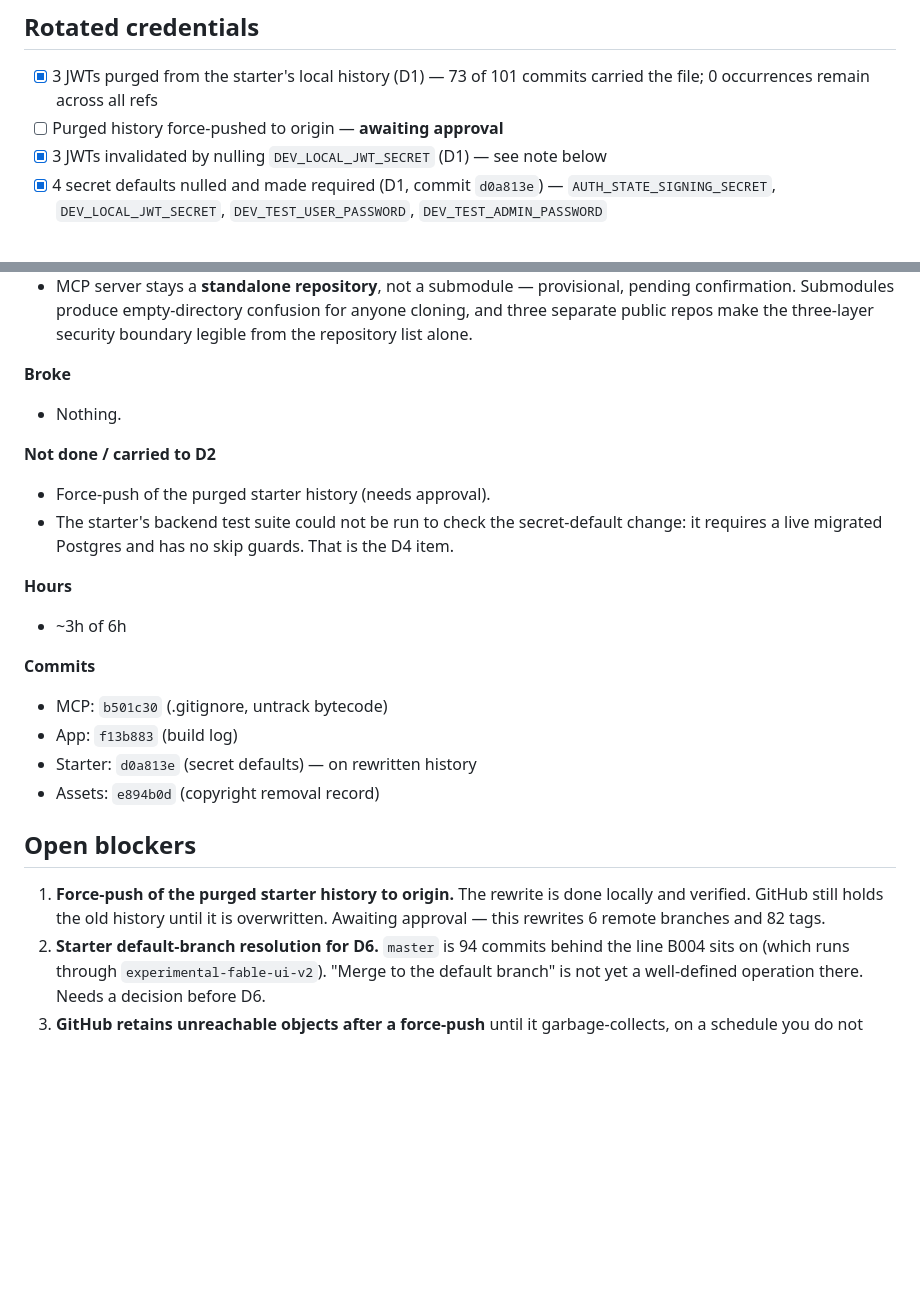
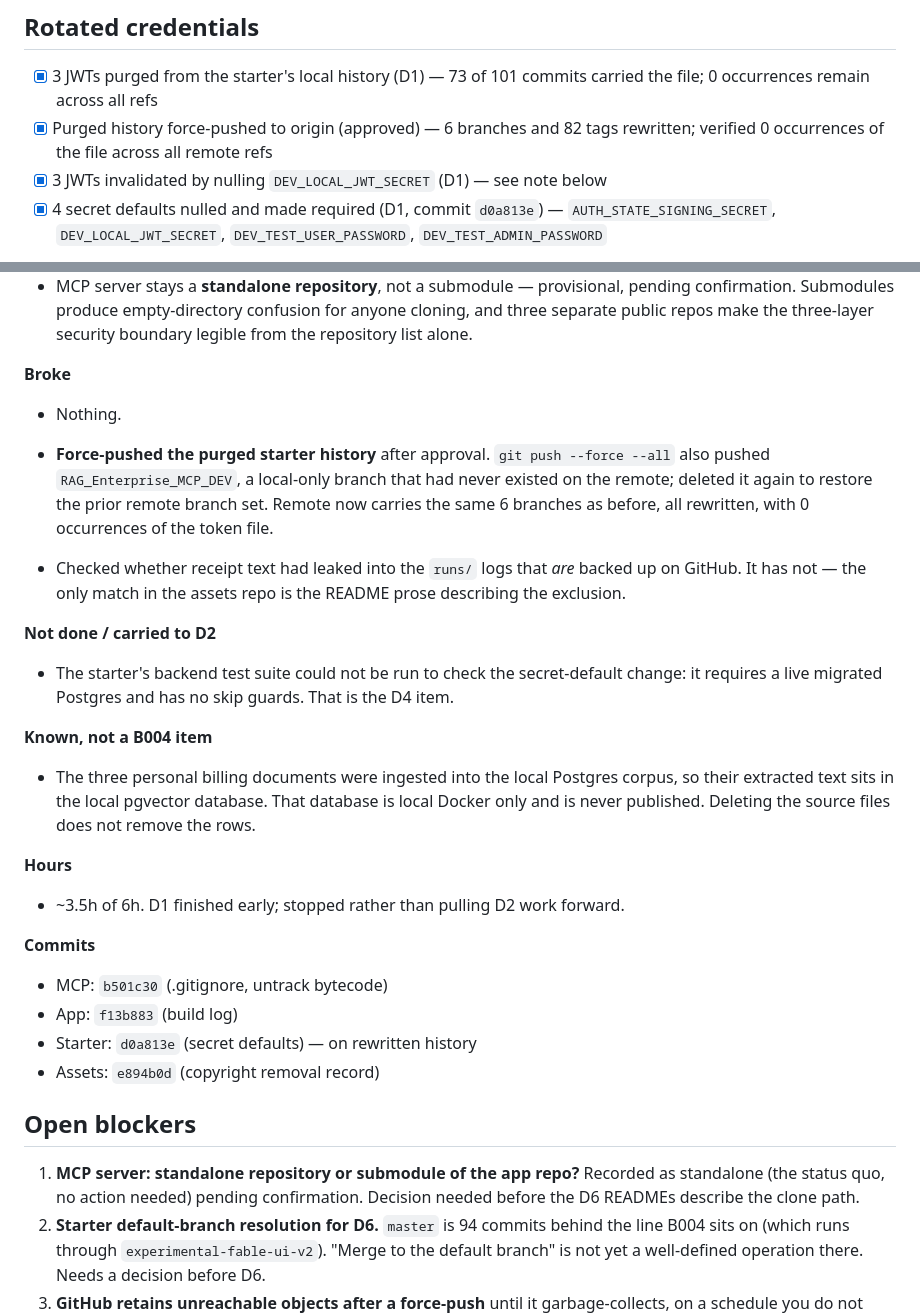
Before and after one commit to beyondalgorithms2026-source/RAG_ENTERPRISE_LANGGRAPH_APP, a Markdown page: BUILD_LOG.md, 2 parts joined by grey strips. Drawn GitHub-style; blank space fills up the shorter version.

Commit message:
docs(build-log): close out D1 — history purged and pushed, secret defaults nulled

```diff
--- a/BUILD_LOG.md
+++ b/BUILD_LOG.md
@@ -49,7 +49,8 @@ It is **permanently out of B004 scope and must never be made public.**
 
 - [x] 3 JWTs purged from the starter's local history (D1) — 73 of 101 commits carried
       the file; 0 occurrences remain across all refs
-- [ ] Purged history force-pushed to origin — **awaiting approval**
+- [x] Purged history force-pushed to origin (approved) — 6 branches and 82 tags
+      rewritten; verified 0 occurrences of the file across all remote refs
 - [x] 3 JWTs invalidated by nulling `DEV_LOCAL_JWT_SECRET` (D1) — see note below
 - [x] 4 secret defaults nulled and made required (D1, commit `d0a813e`) —
       `AUTH_STATE_SIGNING_SECRET`, `DEV_LOCAL_JWT_SECRET`, `DEV_TEST_USER_PASSWORD`,
@@ -121,15 +122,28 @@ no instance can mint or verify a token with the old key.
 
 - Nothing.
 
+- **Force-pushed the purged starter history** after approval. `git push --force --all`
+  also pushed `RAG_Enterprise_MCP_DEV`, a local-only branch that had never existed on the
+  remote; deleted it again to restore the prior remote branch set. Remote now carries the
+  same 6 branches as before, all rewritten, with 0 occurrences of the token file.
+- Checked whether receipt text had leaked into the `runs/` logs that *are* backed up on
+  GitHub. It has not — the only match in the assets repo is the README prose describing
+  the exclusion.
+
 **Not done / carried to D2**
 
-- Force-push of the purged starter history (needs approval).
 - The starter's backend test suite could not be run to check the secret-default change:
   it requires a live migrated Postgres and has no skip guards. That is the D4 item.
 
+**Known, not a B004 item**
+
+- The three personal billing documents were ingested into the local Postgres corpus, so
+  their extracted text sits in the local pgvector database. That database is local Docker
+  only and is never published. Deleting the source files does not remove the rows.
+
 **Hours**
 
-- ~3h of 6h
+- ~3.5h of 6h. D1 finished early; stopped rather than pulling D2 work forward.
 
 **Commits**
 
@@ -140,9 +154,9 @@ no instance can mint or verify a token with the old key.
 
 ## Open blockers
 
-1. **Force-push of the purged starter history to origin.** The rewrite is done locally
-   and verified. GitHub still holds the old history until it is overwritten. Awaiting
-   approval — this rewrites 6 remote branches and 82 tags.
+1. **MCP server: standalone repository or submodule of the app repo?** Recorded as
+   standalone (the status quo, no action needed) pending confirmation. Decision needed
+   before the D6 READMEs describe the clone path.
 2. **Starter default-branch resolution for D6.** `master` is 94 commits behind the line
    B004 sits on (which runs through `experimental-fable-ui-v2`). "Merge to the default
    branch" is not yet a well-defined operation there. Needs a decision before D6.
```
Also changed, not shown: other parts of BUILD_LOG.md (+1 -1 lines).
